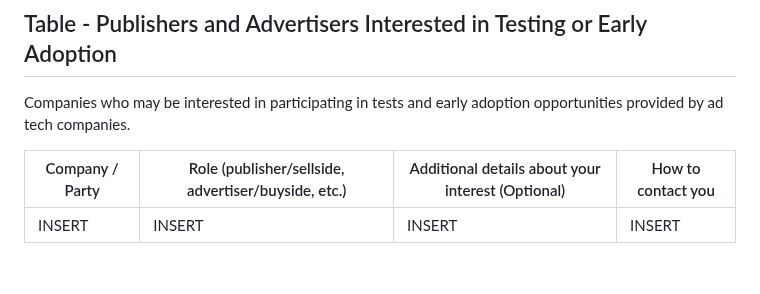
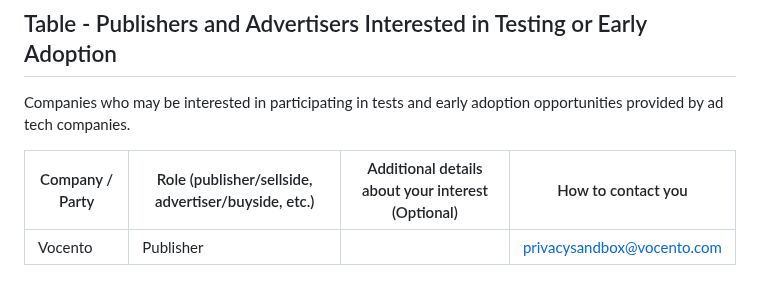
Before and after one commit to WICG/attribution-reporting-api, a Markdown page: ara-tester-list.md, the part around the change. GitHub-like rendering.

Commit message:
Update ara-tester-list.md (#850)
Add Vocento in table

```diff
--- a/ara-tester-list.md
+++ b/ara-tester-list.md
@@ -54,4 +54,4 @@ Companies who may be interested in participating in tests and early adoption opp
 
 | Company / Party | Role (publisher/sellside, advertiser/buyside, etc.) | Additional details about your interest (Optional) | How to contact you |
 | --------------- | --------------------------------------------------- | ------------------------------------------------- | ------------------ |
-| INSERT | INSERT | INSERT | INSERT |
+| Vocento | Publisher | | privacysandbox@vocento.com |
```
